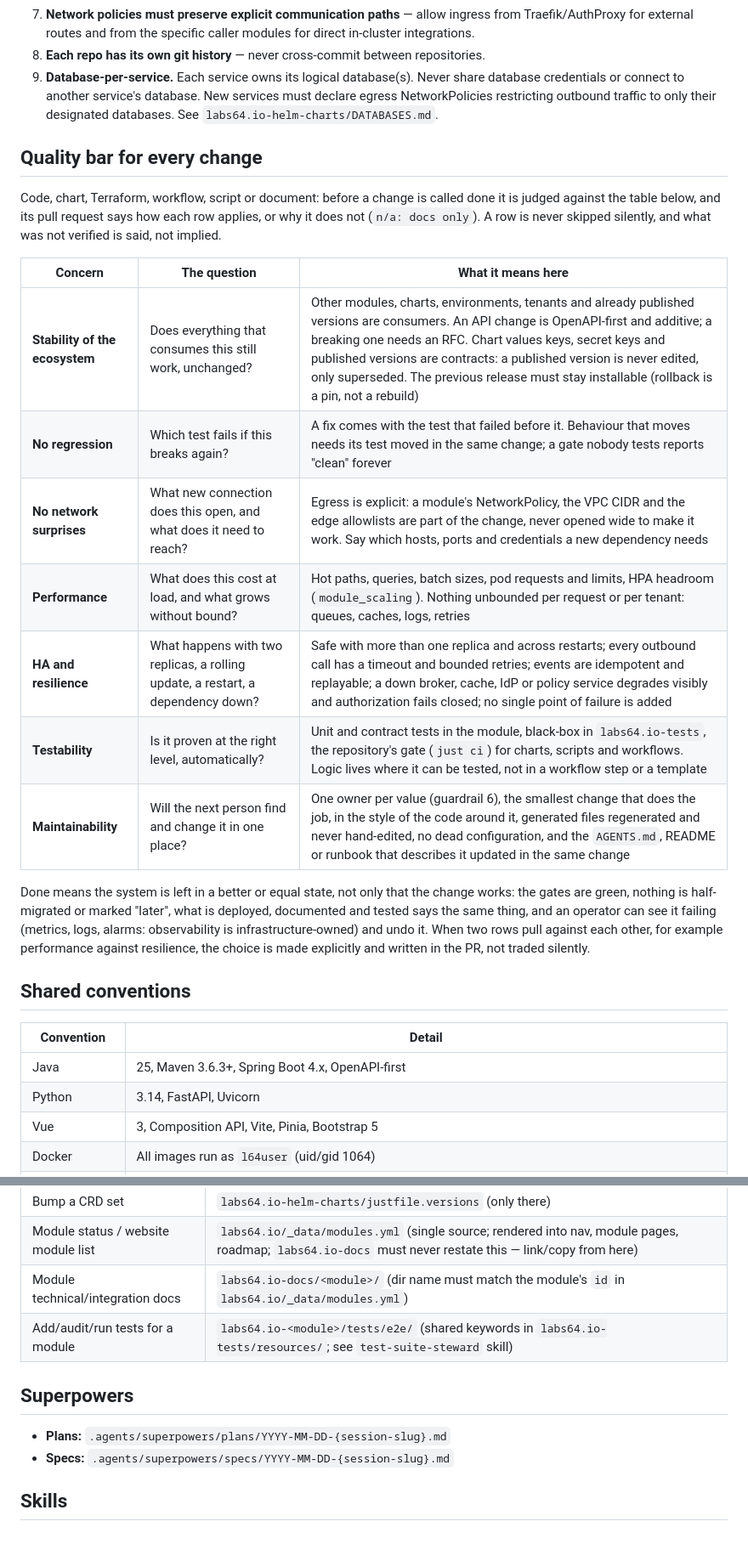
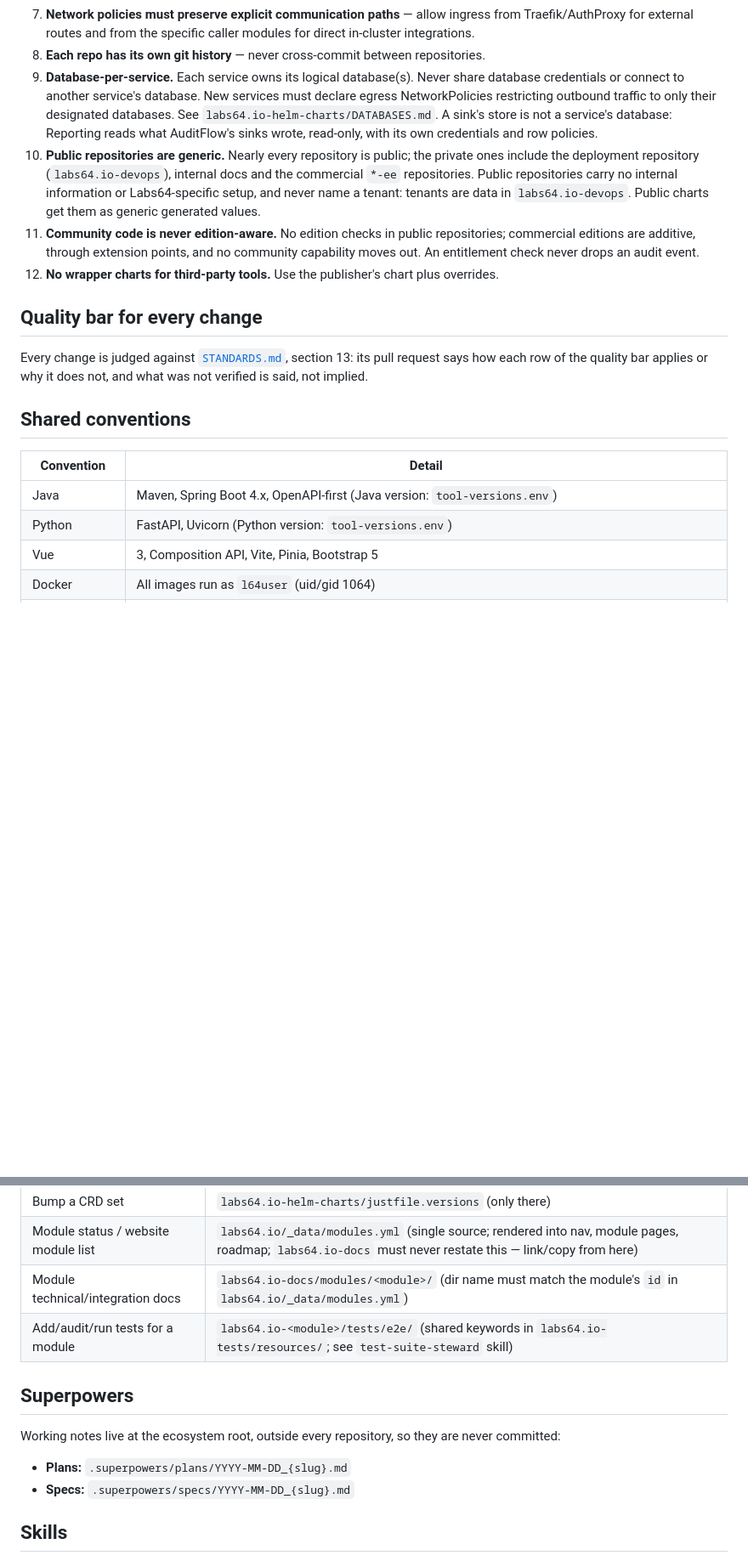
Before and after one commit to Labs64/labs64.io-workspace, a Markdown page: AGENTS.md, 2 parts joined by grey strips. Shown at 85% size. Rendered like a GitHub page; blank space fills up the shorter version.

Commit message:
Add Labs64.IO Ecosystem: Engineering Standards

```diff
--- a/AGENTS.md
+++ b/AGENTS.md
@@ -60,36 +61,21 @@ Non-negotiable. Violations break builds, deployments, or observability.
    Traefik/AuthProxy for external routes and from the specific caller modules for direct
    in-cluster integrations.
 8. **Each repo has its own git history** — never cross-commit between repositories.
-9. **Database-per-service.** Each service owns its logical database(s). Never share database credentials or connect to another service's database. New services must declare egress NetworkPolicies restricting outbound traffic to only their designated databases. See `labs64.io-helm-charts/DATABASES.md`.
+9. **Database-per-service.** Each service owns its logical database(s). Never share database credentials or connect to another service's database. New services must declare egress NetworkPolicies restricting outbound traffic to only their designated databases. See `labs64.io-helm-charts/DATABASES.md`. A sink's store is not a service's database: Reporting reads what AuditFlow's sinks wrote, read-only, with its own credentials and row policies.
+10. **Public repositories are generic.** Nearly every repository is public; the private ones include the deployment repository (`labs64.io-devops`), internal docs and the commercial `*-ee` repositories. Public repositories carry no internal information or Labs64-specific setup, and never name a tenant: tenants are data in `labs64.io-devops`. Public charts get them as generic generated values.
+11. **Community code is never edition-aware.** No edition checks in public repositories; commercial editions are additive, through extension points, and no community capability moves out. An entitlement check never drops an audit event.
+12. **No wrapper charts for third-party tools.** Use the publisher's chart plus overrides.
 
 ## Quality bar for every change
 
-Code, chart, Terraform, workflow, script or document: before a change is called done it is judged against
-the table below, and its pull request says how each row applies, or why it does not (`n/a: docs only`). A row is
-never skipped silently, and what was not verified is said, not implied.
-
-| Concern | The question | What it means here |
-| --- | --- | --- |
-| **Stability of the ecosystem** | Does everything that consumes this still work, unchanged? | Other modules, charts, environments, tenants and already published versions are consumers. An API change is OpenAPI-first and additive; a breaking one needs an RFC. Chart values keys, secret keys and published versions are contracts: a published version is never edited, only superseded. The previous release must stay installable (rollback is a pin, not a rebuild) |
-| **No regression** | Which test fails if this breaks again? | A fix comes with the test that failed before it. Behaviour that moves needs its test moved in the same change; a gate nobody tests reports "clean" forever |
-| **No network surprises** | What new connection does this open, and what does it need to reach? | Egress is explicit: a module's NetworkPolicy, the VPC CIDR and the edge allowlists are part of the change, never opened wide to make it work. Say which hosts, ports and credentials a new dependency needs |
-| **Performance** | What does this cost at load, and what grows without bound? | Hot paths, queries, batch sizes, pod requests and limits, HPA headroom (`module_scaling`). Nothing unbounded per request or per tenant: queues, caches, logs, retries |
-| **HA and resilience** | What happens with two replicas, a rolling update, a restart, a dependency down? | Safe with more than one replica and across restarts; every outbound call has a timeout and bounded retries; events are idempotent and replayable; a down broker, cache, IdP or policy service degrades visibly and authorization fails closed; no single point of failure is added |
-| **Testability** | Is it proven at the right level, automatically? | Unit and contract tests in the module, black-box in `labs64.io-tests`, the repository's gate (`just ci`) for charts, scripts and workflows. Logic lives where it can be tested, not in a workflow step or a template |
-| **Maintainability** | Will the next person find and change it in one place? | One owner per value (guardrail 6), the smallest change that does the job, in the style of the code around it, generated files regenerated and never hand-edited, no dead configuration, and the `AGENTS.md`, README or runbook that describes it updated in the same change |
-
-Done means the system is left in a better or equal state, not only that the change works: the gates are green,
-nothing is half-migrated or marked "later", what is deployed, documented and tested says the same thing, and an
-operator can see it failing (metrics, logs, alarms: observability is infrastructure-owned) and undo it. When two rows
-pull against each other, for example performance against resilience, the choice is made explicitly and written in
-the PR, not traded silently.
+Every change is judged against [`STANDARDS.md`](STANDARDS.md), section 13: its pull request says how each row of the quality bar applies or why it does not, and what was not verified is said, not implied.
 
 ## Shared conventions
 
 | Convention | Detail |
 | --- | --- |
-| Java | 25, Maven 3.6.3+, Spring Boot 4.x, OpenAPI-first |
-| Python | 3.14, FastAPI, Uvicorn |
+| Java | Maven, Spring Boot 4.x, OpenAPI-first (Java version: `tool-versions.env`) |
+| Python | FastAPI, Uvicorn (Python version: `tool-versions.env`) |
 | Vue | 3, Composition API, Vite, Pinia, Bootstrap 5 |
 | Docker | All images run as `l64user` (uid/gid 1064) |
 | Tests | JUnit 5 (Java), pytest (Python), Vitest (Vue); black-box API-edge regression in `labs64.io-tests/` (Robot Framework) |
@@ -176,13 +162,15 @@ gh project item-add 6 --owner Labs64 --url <PR URL>
 | Bump a CLI tool (dev container + CI) | `tool-versions.env` |
 | Bump a CRD set | `labs64.io-helm-charts/justfile.versions` (only there) |
 | Module status / website module list | `labs64.io/_data/modules.yml` (single source; rendered into nav, module pages, roadmap; `labs64.io-docs` must never restate this — link/copy from here) |
-| Module technical/integration docs | `labs64.io-docs/<module>/` (dir name must match the module's `id` in `labs64.io/_data/modules.yml`) |
+| Module technical/integration docs | `labs64.io-docs/modules/<module>/` (dir name must match the module's `id` in `labs64.io/_data/modules.yml`) |
 | Add/audit/run tests for a module | `labs64.io-<module>/tests/e2e/` (shared keywords in `labs64.io-tests/resources/`; see `test-suite-steward` skill) |
 
 ## Superpowers
 
-- **Plans:** `.agents/superpowers/plans/YYYY-MM-DD-{session-slug}.md`
-- **Specs:** `.agents/superpowers/specs/YYYY-MM-DD-{session-slug}.md`
+Working notes live at the ecosystem root, outside every repository, so they are never committed:
+
+- **Plans:** `.superpowers/plans/YYYY-MM-DD_{slug}.md`
+- **Specs:** `.superpowers/specs/YYYY-MM-DD_{slug}.md`
 
 ## Skills
 
```
Also changed, not shown: other parts of AGENTS.md (+7 -5 lines), STANDARDS.md (added, +163 -0 lines).
